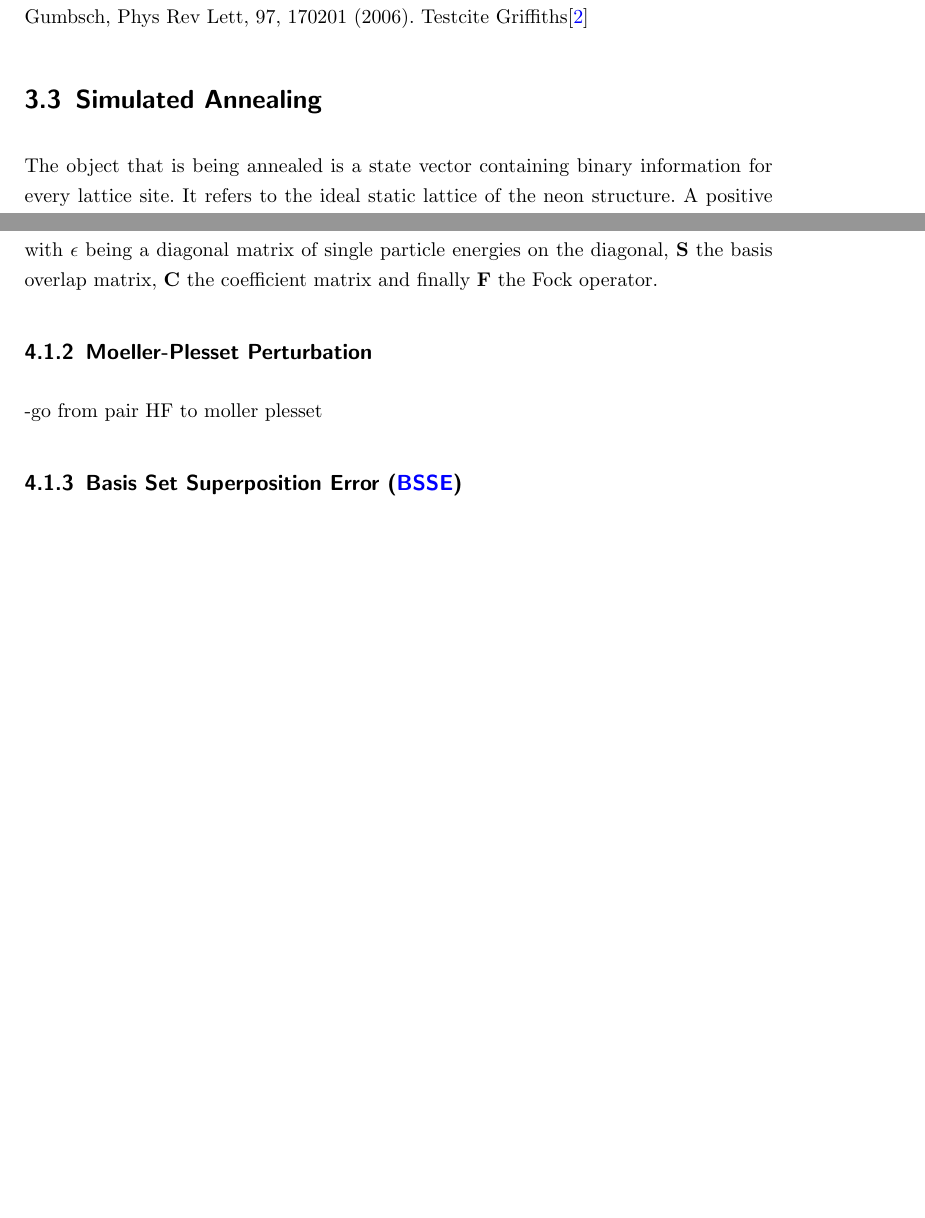
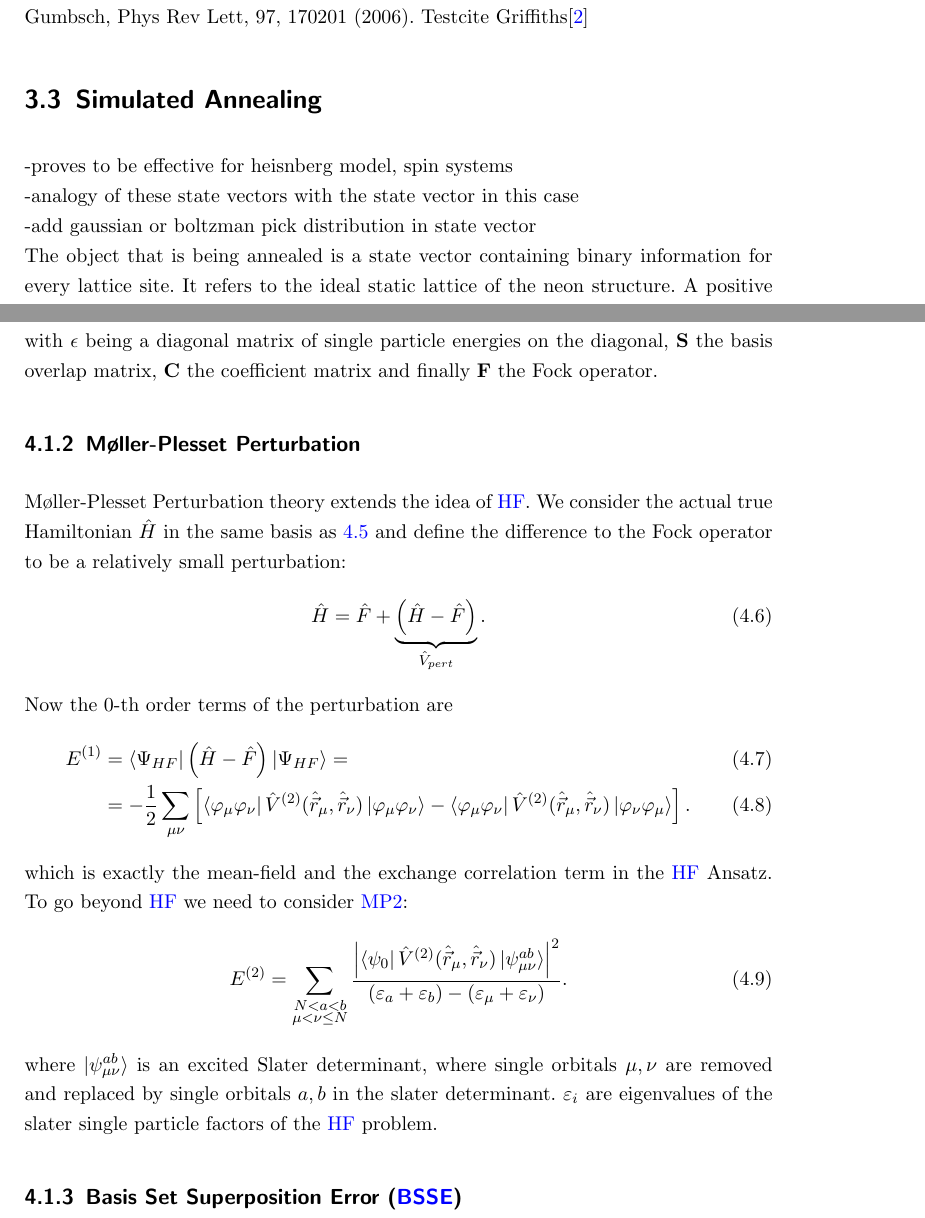
Before and after one commit to gabsommer/Projektarbeit_NeNa, a LaTeX thesis (main.tex, which reads Config/Packages.tex, Inhalt/Grundlagen.tex, Inhalt/Hauptteil.tex): two parts of pages 12 and 16 of 27 before the commit and two parts of pages 12 and 16 of 28 after it, joined at a grey line, cut so that both start at the same text, the shorter picture padded with empty space. Compiled offline with pdfLaTeX.

Commit message:
explain MP2 theory

```diff
--- a/Config/Packages.tex
+++ b/Config/Packages.tex
@@ -115,7 +115,7 @@ output-decimal-marker = {.}
 \usepackage{caption}
 %
 % Platz hinter Komma
-\usepackage{ziffer}
+%\usepackage{ziffer}
 %
 % Tabellen farben
 \usepackage{colortbl}
@@ -124,3 +124,5 @@ output-decimal-marker = {.}
 % package pgf plots
 \usepackage{pgfplots}
 %
+% bra-ket / dirac notation
+\usepackage{braket}
--- a/Inhalt/Grundlagen.tex
+++ b/Inhalt/Grundlagen.tex
@@ -32,6 +32,9 @@ described in \cite{Bitzek2006} Bitzek, Koskinen, Gahler, Moseler, Gumbsch, Phys
 Testcite Griffiths\cite{griffithsQM}
 
 \section{Simulated Annealing}
+-proves to be effective for heisnberg model, spin systems\\
+-analogy of these state vectors with the state vector in this case\\
+-add gaussian or boltzman pick distribution in state vector\\
 The object that is being annealed is a state vector containing binary information for every lattice site. It refers to the ideal static lattice of the neon structure. A positive value or 1 refers to an atom being present in the initial structure and a negative value or 0 means the neon atom is vacant at this site. So every digit of the binary state refers to a certain specific lattice site. The energy functional of the annealing process will be the energy after minimization (i.e. relaxation) of the above described state vector. This state vector therefore refers to an initial pre-relaxation configuration where sites are simply removed with \ac{LAMMPS}.
 
 Energy functional contains cohesive Energy/chemical potential, not just hamiltonian!!
--- a/Inhalt/Hauptteil.tex
+++ b/Inhalt/Hauptteil.tex
@@ -24,8 +25,20 @@ Since solving the \ac{HF} equations in real space is too costly one restricts th
 \end{align}
 
 with $\epsilon$ being a diagonal matrix of single particle energies on the diagonal, $\mathbf{S}$ the basis overlap matrix, $\mathbf{C}$ the coefficient matrix and finally $\mathbf{F}$ the Fock operator.
-\subsection{Moeller-Plesset Perturbation}
--go from pair HF to moller plesset
+\subsection{Møller-Plesset Perturbation}
+Møller-Plesset Perturbation theory extends the idea of \ac{HF}. We consider the actual true Hamiltonian  $\hat{H}$ in the same basis as \ref{eq:roothaan} and define the difference to the Fock operator to be a relatively small perturbation:
+\begin{align}
+	\hat{H}= \hat{F} + \underbrace{\left(\hat{H}-\hat{F}\right)}_{\hat{V}_{pert}}.
+\end{align}
+Now the $0$-th order terms of the perturbation are
+\begin{align}
+	E^{(1)}&=\bra{\Psi_{HF}}\left(\hat{H}-\hat{F}\right)\ket{\Psi_{HF}}=\\
+	&=-\frac{1}{2}\sum_{\mu\nu}\left[\bra{\varphi_{\mu}\varphi_{\nu}}\hat{V}^{(2)}(\hat{\vec{r}}_\mu,\hat{\vec{r}}_\nu)\ket{\varphi_{\mu}\varphi_{\nu}}-\bra{\varphi_{\mu}\varphi_{\nu}}\hat{V}^{(2)}(\hat{\vec{r}}_\mu,\hat{\vec{r}}_\nu)\ket{\varphi_{\nu}\varphi_{\mu}}\right].
+\end{align}
+which is exactly the mean-field and the exchange correlation term in the \ac{HF} Ansatz. To go beyond \ac{HF} we need to consider \ac{MP2}:
+\begin{align}
+	E^{(2)}=\sum_{\substack{N<a<b \\ \mu<\nu \leq N}} \frac{\left|\bra{\psi_0}\hat{V}^{(2)}(\hat{\vec{r}}_\mu,\hat{\vec{r}}_\nu)\ket{\psi_{\mu\nu}^{a b}}\right|^ 2}{\left(\varepsilon_a+\varepsilon_b\right)-\left(\varepsilon_\mu+\varepsilon_\nu\right)} .
+\end{align} where $\ket{\psi_{\mu\nu}^{a b}}$ is an excited Slater determinant, where single orbitals $\mu, \nu$ are removed and replaced by single orbitals $a,b$ in the slater determinant. $\varepsilon_i$ are eigenvalues of the slater single particle factors of the \ac{HF} problem.
 \subsection{\ac{BSSE}}
 Now the the superpositions of a fixed basis leads to the \ac{BSSE}. These errors are being corrected for by using 'ghost calculations', essentially the same calculation with one atom being removed (i.e. the extended two atom centered basis stays the same). This means the basis will have access to the second electron states, but the nucleus and additional electrons are not accounted for. These 'ghost energies' will then subsequently be removed from the \ac{HF}
 approximation to correct for the \ac{BSSE}.
```
Also changed, not shown: Verzeichnisse/Abkuerzungsverzeichnis.tex (+1 -0 lines), main.pdf, Inhalt/Hauptteil.tex (6 more changed lines).
